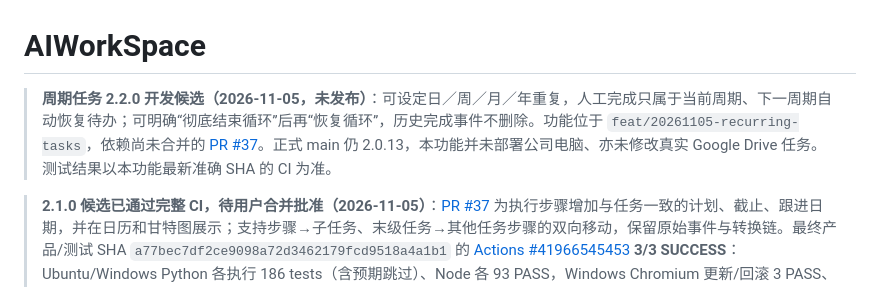
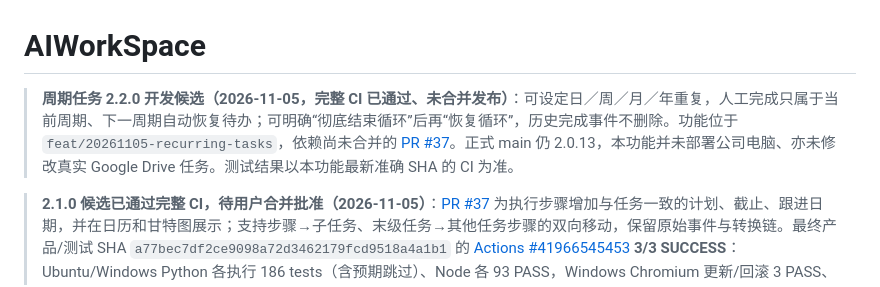
Before and after one commit to yudacheng666/AIWorkSpace, a Markdown page: README.md, the part around the change. GitHub-like rendering.

Commit message:
docs: record exact SHA and passing GitHub Actions for recurring-task candidate

```diff
--- a/README.md
+++ b/README.md
@@ -1,6 +1,6 @@
 # AIWorkSpace
 
-> **周期任务 2.2.0 开发候选（2026-11-05，未发布）**：可设定日／周／月／年重复，人工完成只属于当前周期、下一周期自动恢复待办；可明确“彻底结束循环”后再“恢复循环”，历史完成事件不删除。功能位于 `feat/20261105-recurring-tasks`，依赖尚未合并的 [PR #37](https://github.com/yudacheng666/AIWorkSpace/pull/37)。正式 main 仍 2.0.13，本功能并未部署公司电脑、亦未修改真实 Google Drive 任务。测试结果以本功能最新准确 SHA 的 CI 为准。
+> **周期任务 2.2.0 开发候选（2026-11-05，完整 CI 已通过、未合并发布）**：可设定日／周／月／年重复，人工完成只属于当前周期、下一周期自动恢复待办；可明确“彻底结束循环”后再“恢复循环”，历史完成事件不删除。功能位于 `feat/20261105-recurring-tasks`，依赖尚未合并的 [PR #37](https://github.com/yudacheng666/AIWorkSpace/pull/37)。正式 main 仍 2.0.13，本功能并未部署公司电脑、亦未修改真实 Google Drive 任务。测试结果以本功能最新准确 SHA 的 CI 为准。
 
 > **2.1.0 候选已通过完整 CI，待用户合并批准（2026-11-05）**：[PR #37](https://github.com/yudacheng666/AIWorkSpace/pull/37) 为执行步骤增加与任务一致的计划、截止、跟进日期，并在日历和甘特图展示；支持步骤→子任务、末级任务→其他任务步骤的双向移动，保留原始事件与转换链。最终产品/测试 SHA `a77bec7df2ce9098a72d3462179fcd9518a4a1b1` 的 [Actions #41966545453](https://github.com/yudacheng666/AIWorkSpace/actions/runs/41966545453) **3/3 SUCCESS**：Ubuntu/Windows Python 各执行 186 tests（含预期跳过）、Node 各 93 PASS，Windows Chromium 更新/回滚 3 PASS、工作台 UI 15 PASS。新增反向同步顺序、多次转换链、伪造完成状态/标题/负责人防篡改测试。**当前正式 main 仍为 2.0.13**；所有共享 Drive 数据目录的电脑须先统一升级到 2.1.0，才应使用转换功能；尚未做真实双电脑同步验收或实际部署。
 
```
